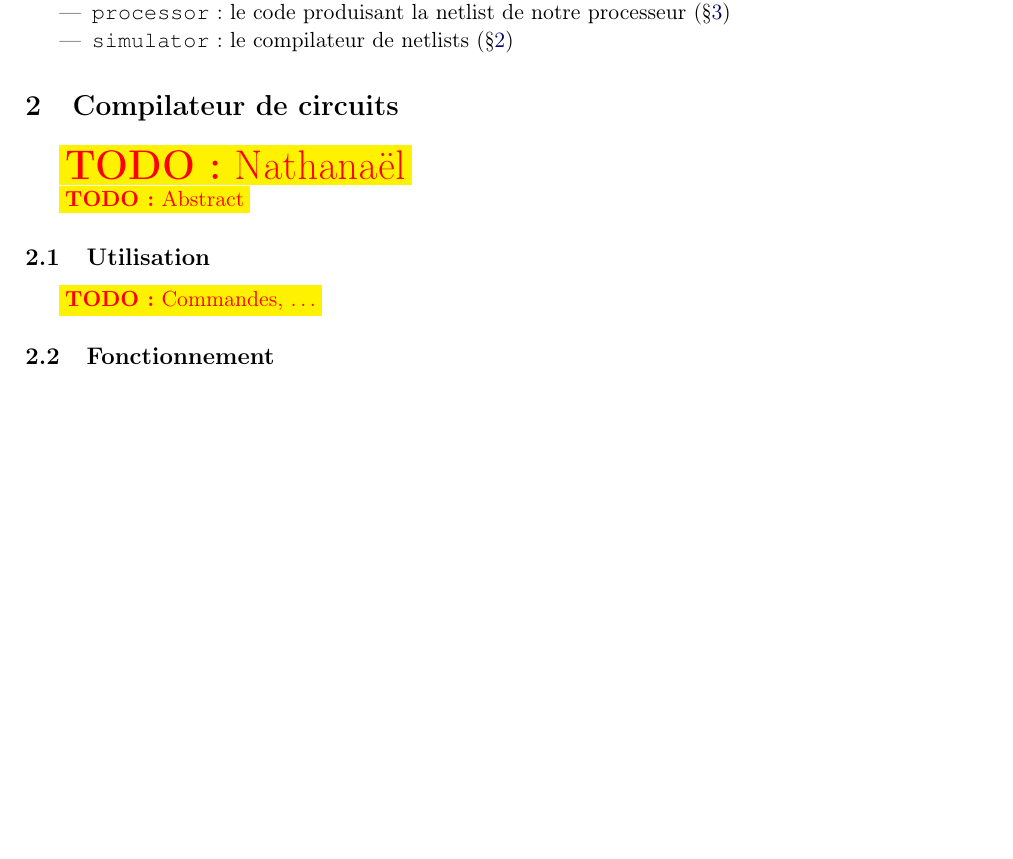
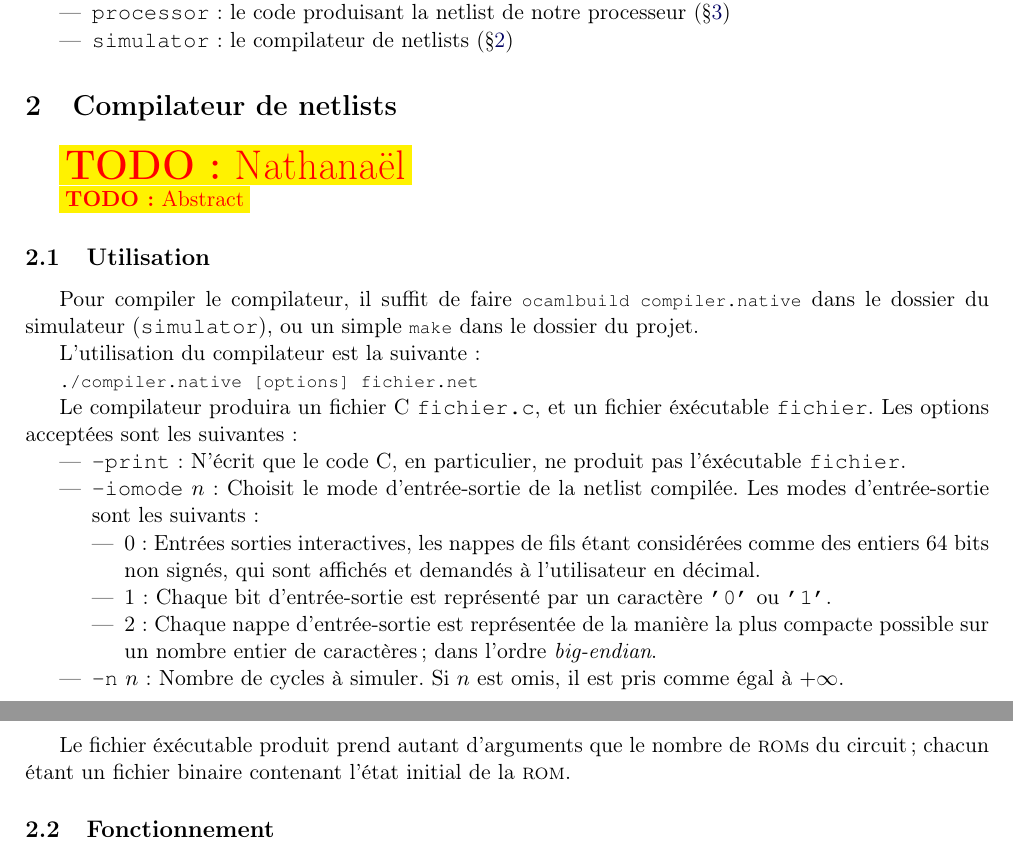
Before and after one commit to tobast/sysdig-full, a LaTeX paper (report_final/report.tex): part of page 2 of 6 before the commit and two parts of pages 2 and 3 of 6 after it, the two joined at a grey line, cut so that both start at the same text, the shorter picture padded with empty space. Compiled offline with pdfLaTeX.

Commit message:
Rapport : début du simulateur

```diff
--- a/report_final/report.tex
+++ b/report_final/report.tex
@@ -77,7 +78,7 @@ Les éléments du projet sont répartis dans des dossiers comme il suit~:
 \end{itemize}
 
 %%%%%%%%%%%%%%%%%%%%%%%%%%%%%%%%%%%%%%%%%%%%%%%%%%%%%
-\section{Compilateur de circuits} \label{sec:compilo}
+\section{Compilateur de netlists} \label{sec:compilo}
 %%%%%%%%%%%%%%%%%%%%%%%%%%%%%%%%%%%%%%%%%%%%%%%%%%%%%
 
 \htodo{Nathanaël}
@@ -85,7 +86,41 @@ Les éléments du projet sont répartis dans des dossiers comme il suit~:
 \todo{Abstract}
 
 \subsection{Utilisation}
-\todo{Commandes, \ldots}
+
+Pour compiler le compilateur, il suffit de faire
+\lstbash{ocamlbuild compiler.native} dans le dossier du simulateur
+(\verb!simulator!), ou un simple \lstbash{make} dans le dossier du
+projet.
+
+L'utilisation du compilateur est la suivante~:
+
+\lstbash{./compiler.native [options] fichier.net}
+
+Le compilateur produira un fichier C \verb!fichier.c!, et un fichier
+éxécutable \verb!fichier!. Les options acceptées sont les suivantes~:
+\begin{itemize}
+\item{\verb!-print!~: N'écrit que le code C, en particulier, ne
+    produit pas l'éxécutable \verb!fichier!.}
+\item{\verb!-iomode!~$n$~: Choisit le mode d'entrée-sortie de la
+    netlist compilée. Les modes d'entrée-sortie sont les suivants~:
+    \begin{itemize}
+    \item{0~: Entrées sorties interactives, les nappes de fils étant
+        considérées comme des entiers 64 bits non signés, qui sont
+        affichés et demandés à l'utilisateur en décimal.}
+    \item{1~: Chaque bit d'entrée-sortie est représenté par un
+        caractère \verb!'0'! ou \verb!'1'!.}
+    \item{2~: Chaque nappe d'entrée-sortie est représentée de la
+        manière la plus compacte possible sur un nombre entier de
+        caractères~; dans l'ordre \textit{big-endian}.}
+    \end{itemize}
+}
+\item{\verb!-n!~$n$~: Nombre de cycles à simuler. Si $n$ est omis, il
+    est pris comme égal à $+\infty$.}
+\end{itemize}
+
+Le fichier éxécutable produit prend autant d'arguments que le nombre
+de \textsc{rom}s du circuit~; chacun étant un fichier binaire
+contenant l'état initial de la \textsc{rom}.
 
 \subsection{Fonctionnement}
 
```
Also changed, not shown: report_final/report.tex (29 more changed lines).
